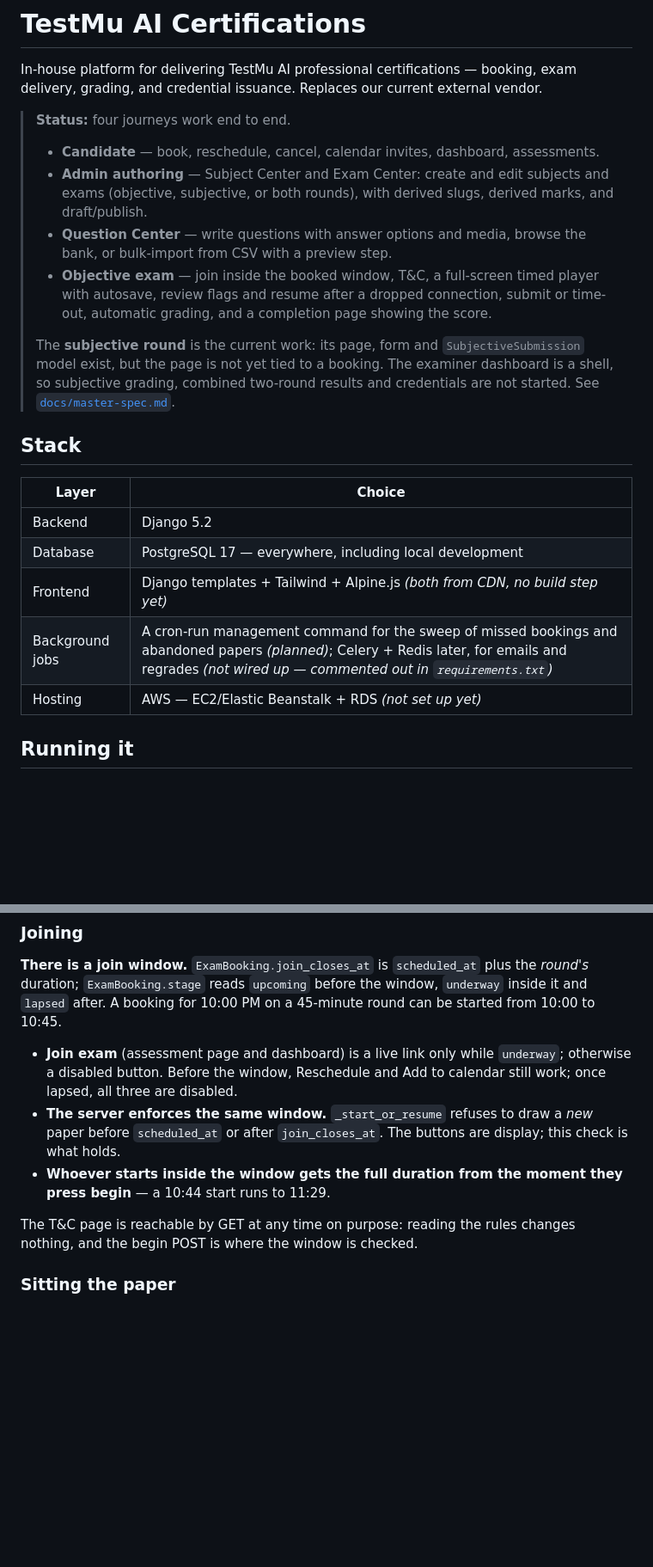
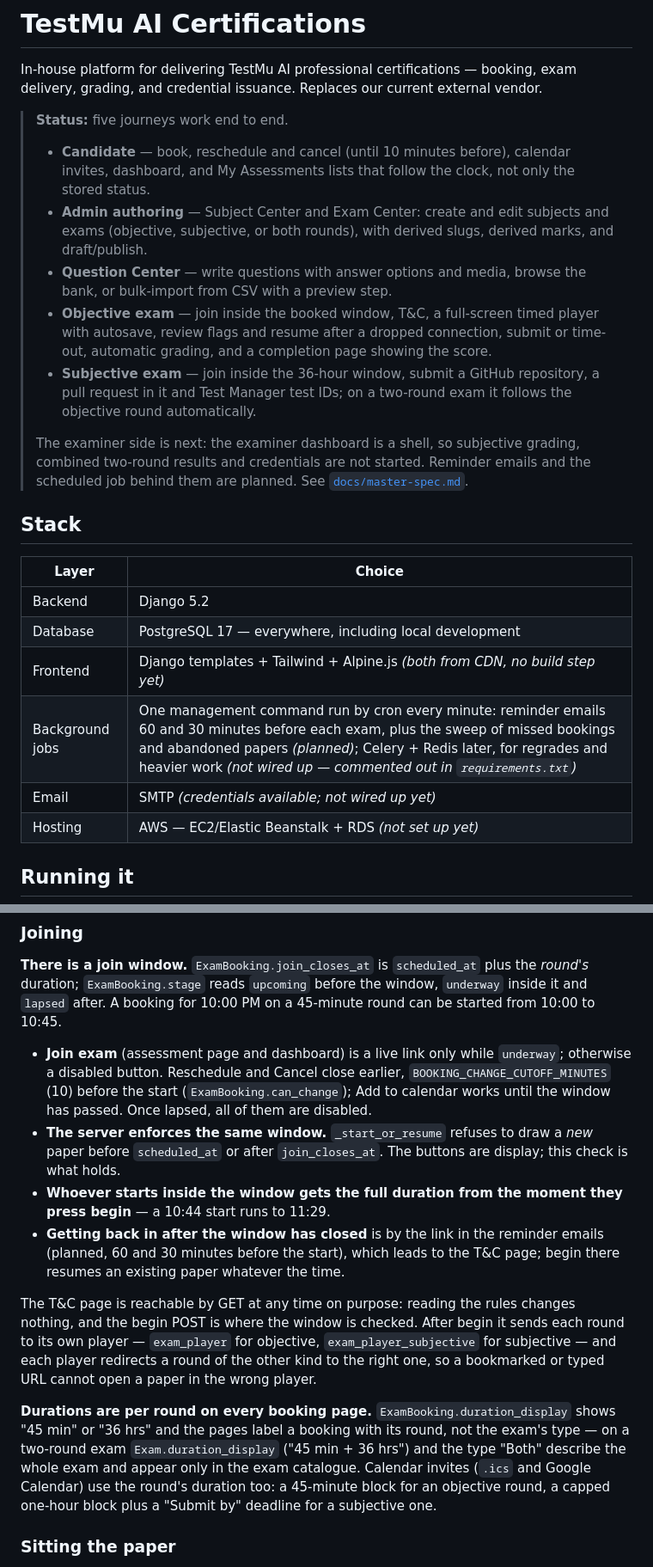
Before and after one commit to LambdaTest/testmuai_certifications, a Markdown page: README.md, 2 parts joined by grey strips. Shown at 86% size. Drawn GitHub-style; blank space fills up the shorter version.

```diff
--- a/README.md
+++ b/README.md
@@ -3,9 +3,10 @@
 In-house platform for delivering TestMu AI professional certifications — booking, exam delivery,
 grading, and credential issuance. Replaces our current external vendor.
 
-> **Status:** four journeys work end to end.
+> **Status:** five journeys work end to end.
 >
-> - **Candidate** — book, reschedule, cancel, calendar invites, dashboard, assessments.
+> - **Candidate** — book, reschedule and cancel (until 10 minutes before), calendar invites,
+>   dashboard, and My Assessments lists that follow the clock, not only the stored status.
 > - **Admin authoring** — Subject Center and Exam Center: create and edit subjects and exams
 >   (objective, subjective, or both rounds), with derived slugs, derived marks, and draft/publish.
 > - **Question Center** — write questions with answer options and media, browse the bank, or
@@ -13,11 +14,13 @@ grading, and credential issuance. Replaces our current external vendor.
 > - **Objective exam** — join inside the booked window, T&C, a full-screen timed player with
 >   autosave, review flags and resume after a dropped connection, submit or time-out, automatic
 >   grading, and a completion page showing the score.
+> - **Subjective exam** — join inside the 36-hour window, submit a GitHub repository, a pull
+>   request in it and Test Manager test IDs; on a two-round exam it follows the objective round
+>   automatically.
 >
-> The **subjective round** is the current work: its page, form and `SubjectiveSubmission` model
-> exist, but the page is not yet tied to a booking. The examiner dashboard is a shell, so
-> subjective grading, combined two-round results and credentials are not started. See
-> [`docs/master-spec.md`](docs/master-spec.md).
+> The examiner side is next: the examiner dashboard is a shell, so subjective grading, combined
+> two-round results and credentials are not started. Reminder emails and the scheduled job behind
+> them are planned. See [`docs/master-spec.md`](docs/master-spec.md).
 
 ## Stack
 
@@ -26,7 +29,8 @@ grading, and credential issuance. Replaces our current external vendor.
 | Backend | Django 5.2 |
 | Database | PostgreSQL 17 — everywhere, including local development |
 | Frontend | Django templates + Tailwind + Alpine.js *(both from CDN, no build step yet)* |
-| Background jobs | A cron-run management command for the sweep of missed bookings and abandoned papers *(planned)*; Celery + Redis later, for emails and regrades *(not wired up — commented out in `requirements.txt`)* |
+| Background jobs | One management command run by cron every minute: reminder emails 60 and 30 minutes before each exam, plus the sweep of missed bookings and abandoned papers *(planned)*; Celery + Redis later, for regrades and heavier work *(not wired up — commented out in `requirements.txt`)* |
+| Email | SMTP *(credentials available; not wired up yet)* |
 | Hosting | AWS — EC2/Elastic Beanstalk + RDS *(not set up yet)* |
 
 ## Running it
@@ -270,15 +274,29 @@ duration; `ExamBooking.stage` reads `upcoming` before the window, `underway` ins
 after. A booking for 10:00 PM on a 45-minute round can be started from 10:00 to 10:45.
 
 - **Join exam** (assessment page and dashboard) is a live link only while `underway`; otherwise a
-  disabled button. Before the window, Reschedule and Add to calendar still work; once lapsed, all
-  three are disabled.
+  disabled button. Reschedule and Cancel close earlier, `BOOKING_CHANGE_CUTOFF_MINUTES` (10) before
+  the start (`ExamBooking.can_change`); Add to calendar works until the window has passed. Once
+  lapsed, all of them are disabled.
 - **The server enforces the same window.** `_start_or_resume` refuses to draw a *new* paper before
   `scheduled_at` or after `join_closes_at`. The buttons are display; this check is what holds.
 - **Whoever starts inside the window gets the full duration from the moment they press begin** —
   a 10:44 start runs to 11:29.
+- **Getting back in after the window has closed** is by the link in the reminder emails (planned,
+  60 and 30 minutes before the start), which leads to the T&C page; begin there resumes an existing
+  paper whatever the time.
 
 The T&C page is reachable by GET at any time on purpose: reading the rules changes nothing, and the
-begin POST is where the window is checked.
+begin POST is where the window is checked. After begin it sends each round to its own player —
+`exam_player` for objective, `exam_player_subjective` for subjective — and each player redirects a
+round of the other kind to the right one, so a bookmarked or typed URL cannot open a paper in the
+wrong player.
+
+**Durations are per round on every booking page.** `ExamBooking.duration_display` shows "45 min"
+or "36 hrs" and the pages label a booking with its round, not the exam's type — on a two-round exam
+`Exam.duration_display` ("45 min + 36 hrs") and the type "Both" describe the whole exam and appear
+only in the exam catalogue. Calendar invites (`.ics` and Google Calendar) use the round's duration
+too: a 45-minute block for an objective round, a capped one-hour block plus a "Submit by" deadline
+for a subjective one.
 
 ### Sitting the paper
 
```
Also changed, not shown: other parts of README.md (+77 -29 lines).
